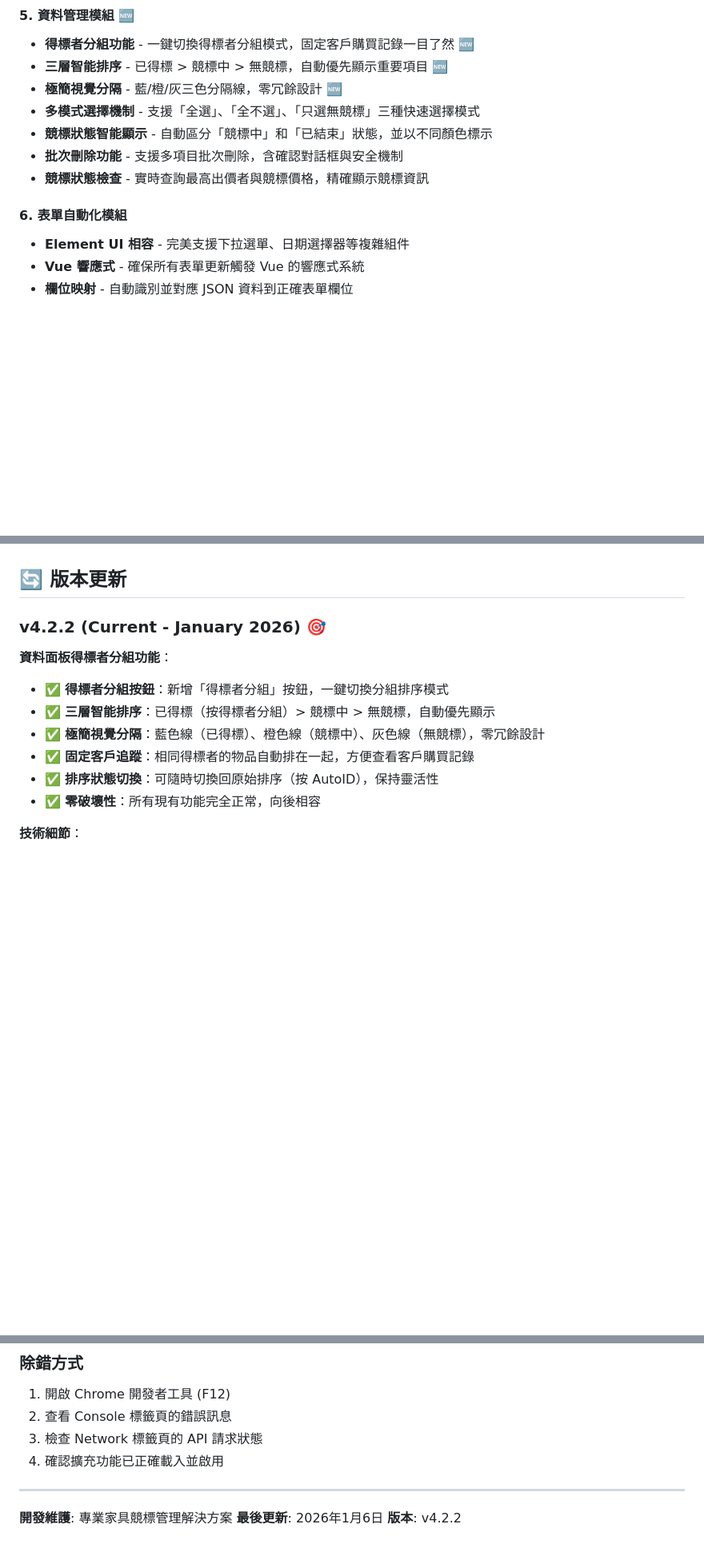
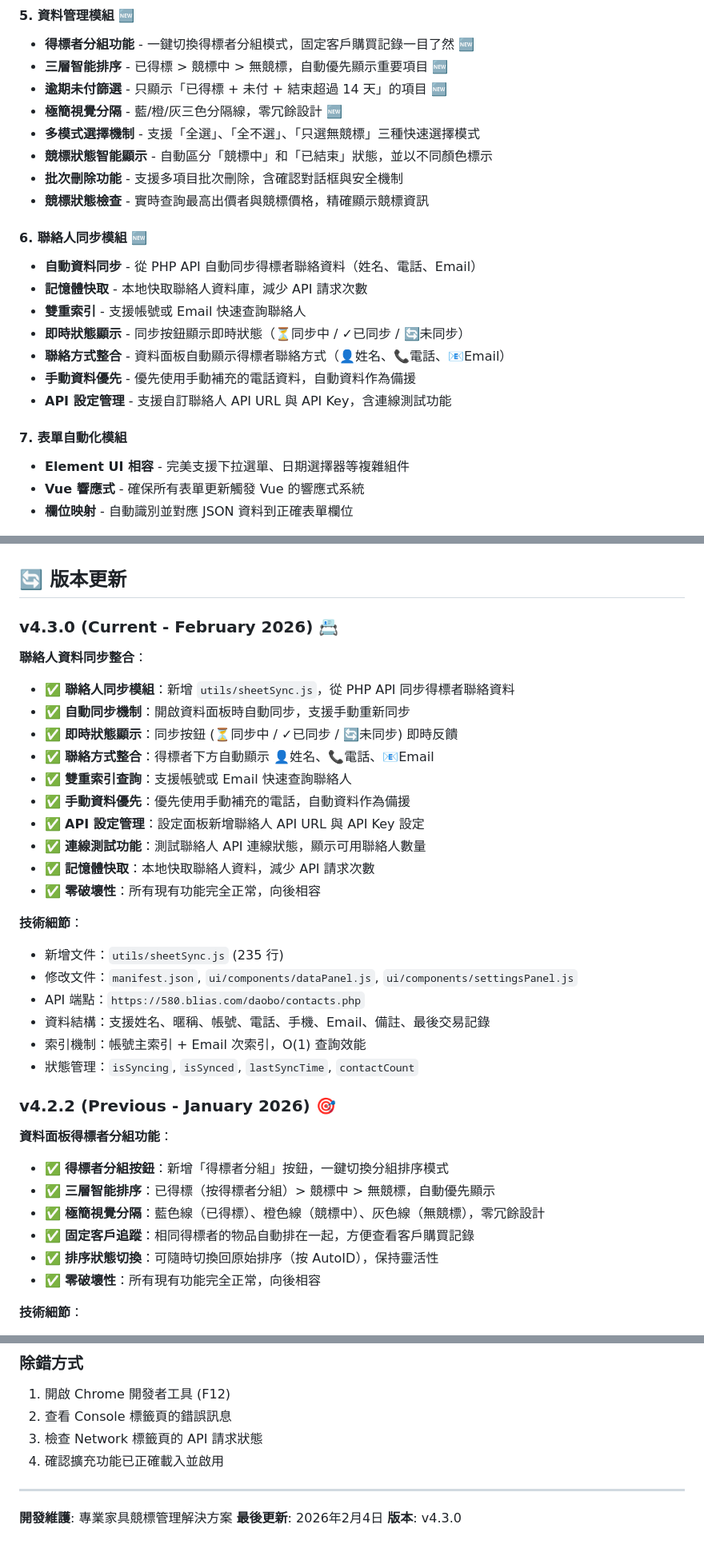
Before and after one commit to AnimeggUnity/furniture-helper, a Markdown page: README.md, 3 parts joined by grey strips. Shown at 80% size. GitHub-like rendering; blank space fills up the shorter version.

```diff
--- a/README.md
+++ b/README.md
@@ -66,13 +67,23 @@
 #### 5. 資料管理模組 🆕
 - **得標者分組功能** - 一鍵切換得標者分組模式，固定客戶購買記錄一目了然 🆕
 - **三層智能排序** - 已得標 > 競標中 > 無競標，自動優先顯示重要項目 🆕
+- **逾期未付篩選** - 只顯示「已得標 + 未付 + 結束超過 14 天」的項目 🆕
 - **極簡視覺分隔** - 藍/橙/灰三色分隔線，零冗餘設計 🆕
 - **多模式選擇機制** - 支援「全選」、「全不選」、「只選無競標」三種快速選擇模式
 - **競標狀態智能顯示** - 自動區分「競標中」和「已結束」狀態，並以不同顏色標示
 - **批次刪除功能** - 支援多項目批次刪除，含確認對話框與安全機制
 - **競標狀態檢查** - 實時查詢最高出價者與競標價格，精確顯示競標資訊
 
-#### 6. 表單自動化模組
+#### 6. 聯絡人同步模組 🆕
+- **自動資料同步** - 從 PHP API 自動同步得標者聯絡資料（姓名、電話、Email）
+- **記憶體快取** - 本地快取聯絡人資料庫，減少 API 請求次數
+- **雙重索引** - 支援帳號或 Email 快速查詢聯絡人
+- **即時狀態顯示** - 同步按鈕顯示即時狀態（⏳同步中 / ✓已同步 / 🔄未同步）
+- **聯絡方式整合** - 資料面板自動顯示得標者聯絡方式（👤姓名、📞電話、📧Email）
+- **手動資料優先** - 優先使用手動補充的電話資料，自動資料作為備援
+- **API 設定管理** - 支援自訂聯絡人 API URL 與 API Key，含連線測試功能
+
+#### 7. 表單自動化模組
 - **Element UI 相容** - 完美支援下拉選單、日期選擇器等複雜組件
 - **Vue 響應式** - 確保所有表單更新觸發 Vue 的響應式系統
 - **欄位映射** - 自動識別並對應 JSON 資料到正確表單欄位
@@ -393,7 +416,28 @@
 
 ## 🔄 版本更新
 
-### v4.2.2 (Current - January 2026) 🎯
+### v4.3.0 (Current - February 2026) 📇
+**聯絡人資料同步整合**：
+- ✅ **聯絡人同步模組**：新增 `utils/sheetSync.js`，從 PHP API 同步得標者聯絡資料
+- ✅ **自動同步機制**：開啟資料面板時自動同步，支援手動重新同步
+- ✅ **即時狀態顯示**：同步按鈕 (⏳同步中 / ✓已同步 / 🔄未同步) 即時反饋
+- ✅ **聯絡方式整合**：得標者下方自動顯示 👤姓名、📞電話、📧Email
+- ✅ **雙重索引查詢**：支援帳號或 Email 快速查詢聯絡人
+- ✅ **手動資料優先**：優先使用手動補充的電話，自動資料作為備援
+- ✅ **API 設定管理**：設定面板新增聯絡人 API URL 與 API Key 設定
+- ✅ **連線測試功能**：測試聯絡人 API 連線狀態，顯示可用聯絡人數量
+- ✅ **記憶體快取**：本地快取聯絡人資料，減少 API 請求次數
+- ✅ **零破壞性**：所有現有功能完全正常，向後相容
+
+**技術細節**：
+- 新增文件：`utils/sheetSync.js` (235 行)
+- 修改文件：`manifest.json`, `ui/components/dataPanel.js`, `ui/components/settingsPanel.js`
+- API 端點：`https://580.blias.com/daobo/contacts.php`
+- 資料結構：支援姓名、暱稱、帳號、電話、手機、Email、備註、最後交易記錄
+- 索引機制：帳號主索引 + Email 次索引，O(1) 查詢效能
+- 狀態管理：`isSyncing`, `isSynced`, `lastSyncTime`, `contactCount`
+
+### v4.2.2 (Previous - January 2026) 🎯
 **資料面板得標者分組功能**：
 - ✅ **得標者分組按鈕**：新增「得標者分組」按鈕，一鍵切換分組排序模式
 - ✅ **三層智能排序**：已得標（按得標者分組）> 競標中 > 無競標，自動優先顯示
@@ -530,5 +574,5 @@
 ---
 
 **開發維護**: 專業家具競標管理解決方案
-**最後更新**: 2026年1月6日
-**版本**: v4.2.2
+**最後更新**: 2026年2月4日
+**版本**: v4.3.0
```
Also changed, not shown: other parts of README.md (+22 -9 lines).
